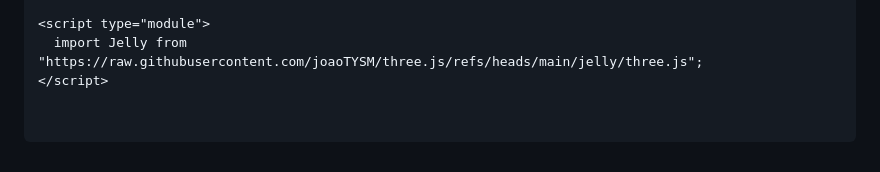
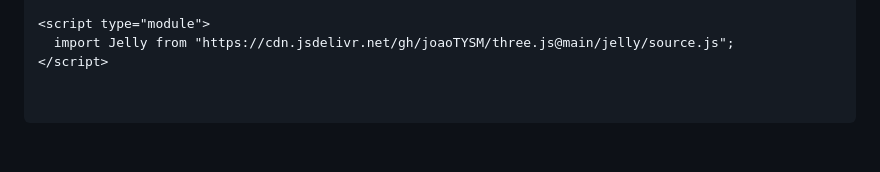
Before and after one commit to joaoTYSM/three.js, a Markdown page: jelly/README.md, the part around one of its changes. Drawn GitHub-style.

Commit message:
Update README to use source.js instead of main.js

```diff
--- a/jelly/README.md
+++ b/jelly/README.md
@@ -102,5 +102,5 @@ You can load `jelly.js` directly from the GitHub repository.
 </script>
 
 <script type="module">
-  import Jelly from "https://raw.githubusercontent.com/joaoTYSM/three.js/refs/heads/main/jelly/three.js";
+  import Jelly from "https://cdn.jsdelivr.net/gh/joaoTYSM/three.js@main/jelly/source.js";
 </script>
```
Also changed, not shown: other parts of jelly/README.md (+1 -1 lines).
